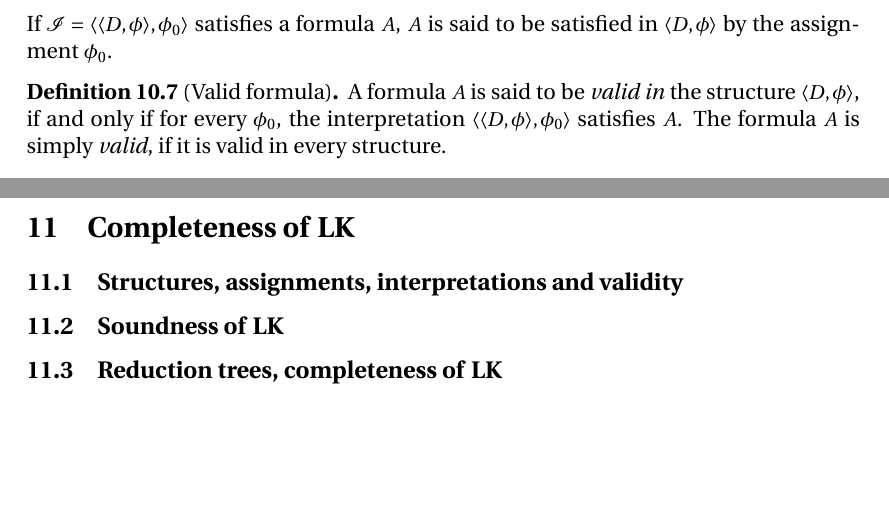
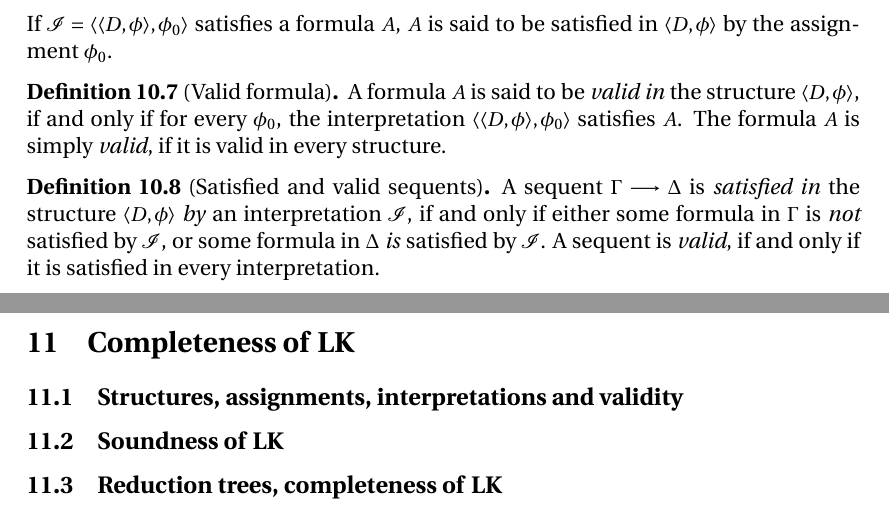
Before and after one commit to SeSodesa/tau-proof-theory-lecture-notes, a LaTeX document (main.tex): two parts of pages 25 and 26 of 26, joined at a grey line, cut so that both start at the same text, the shorter picture padded with empty space. Compiled offline with XeLaTeX.

Commit message:
Added a definition for satisfied and valid sequents

```diff
--- a/main.tex
+++ b/main.tex
@@ -1655,6 +1655,17 @@ Now we can establish the following central result.
     it is valid in every structure.
 \end{definition}
 
+\begin{definition}[Satisfied and valid sequents]%
+\label{def:satisfied and valid sequents}
+A sequent \(\Gamma\seq\Delta\) is \emph{satisfied in} the structure
+\(\tuple{D,\phi}\) \emph{by} an interpretation \(\interp\),
+if and only if either some formula in \(\Gamma\) is \emph{not}
+satisfied by \(\interp\), or some formula in \(\Delta\) \emph{is}
+satisfied by \(\interp\). A sequent is \emph{valid}, if and only if
+it is satisfied in every interpretation.
+
+\end{definition}
+
 \section{Completeness of \LK}
 
 \subsection{Structures, assignments, interpretations and validity}
```
